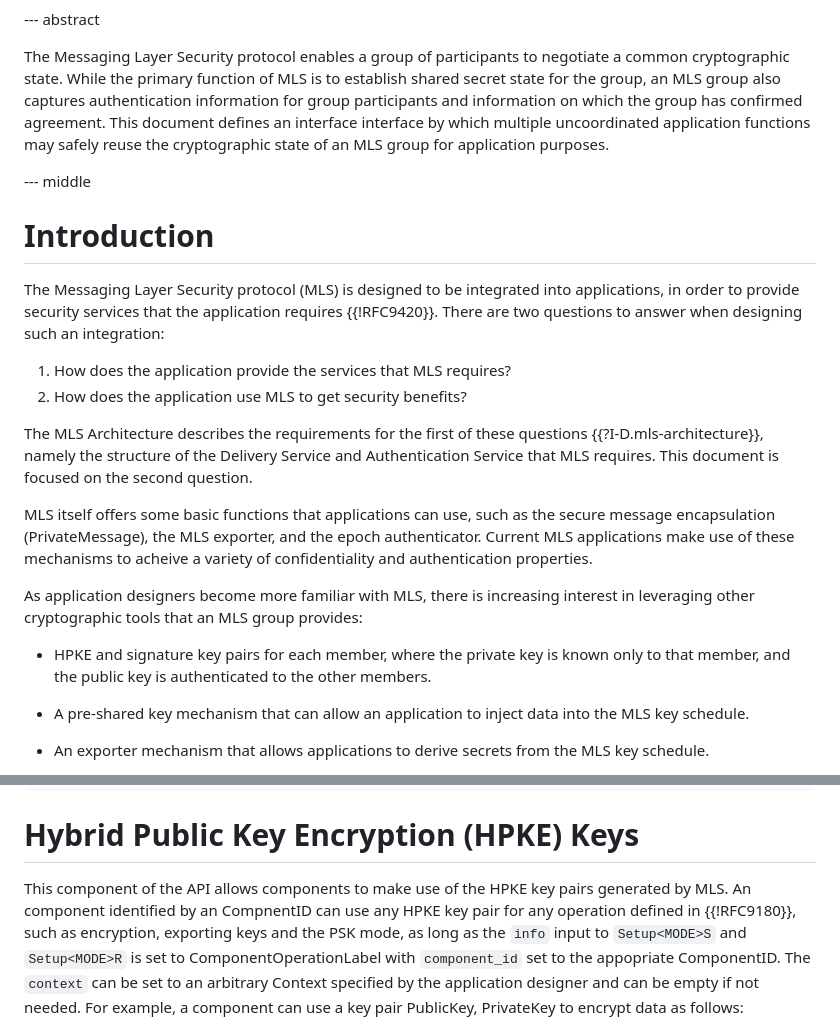
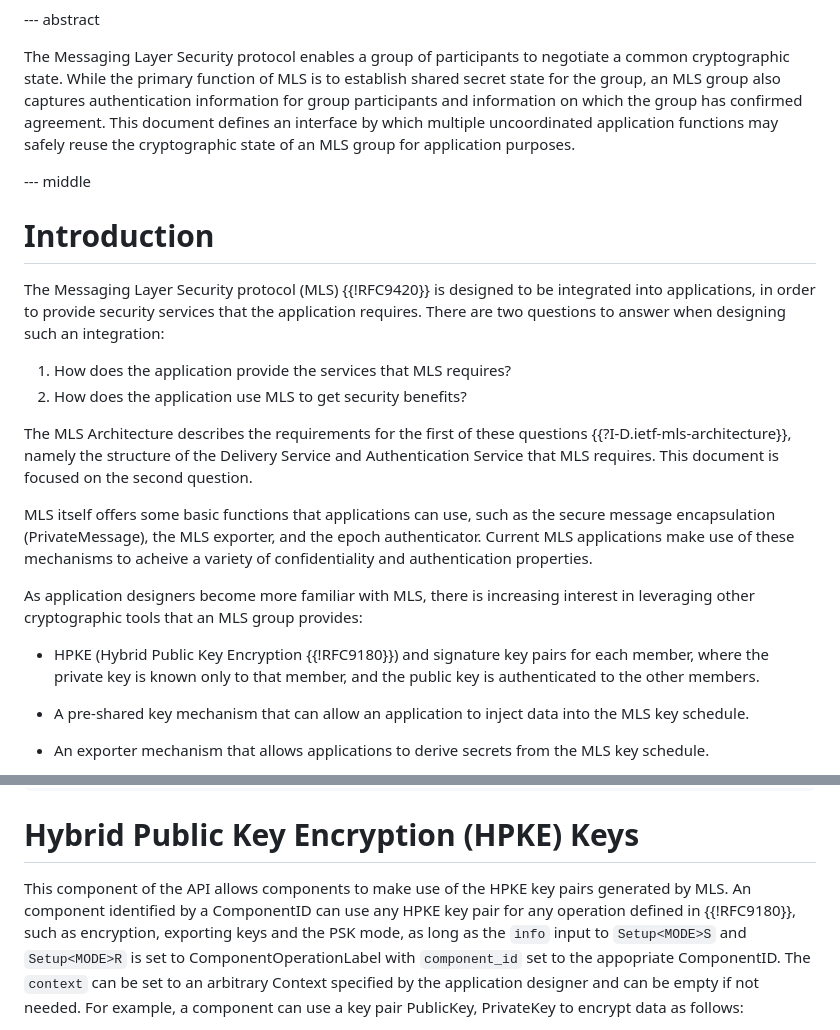
Before and after one commit to bifurcation/mls-appsync, a Markdown page: draft-barnes-mls-appsync.md, 2 parts joined by grey strips. Rendered like a GitHub page.

Commit message:
fix some typos and refs

```diff
--- a/draft-barnes-mls-appsync.md
+++ b/draft-barnes-mls-appsync.md
@@ -47,7 +47,7 @@ The Messaging Layer Security protocol enables a group of participants to
 negotiate a common cryptographic state.  While the primary function of MLS is to
 establish shared secret state for the group, an MLS group also captures
 authentication information for group participants and information on which the
-group has confirmed agreement.  This document defines an interface interface by
+group has confirmed agreement.  This document defines an interface by
 which multiple uncoordinated application functions may safely reuse the
 cryptographic state of an MLS group for application purposes.
 
@@ -55,16 +55,16 @@ cryptographic state of an MLS group for application purposes.
 
 # Introduction
 
-The Messaging Layer Security protocol (MLS) is designed to be integrated into
-applications, in order to provide security services that the application
-requires {{!RFC9420}}.  There are two questions to answer when designing such an
+The Messaging Layer Security protocol (MLS) {{!RFC9420}} is designed to be
+integrated into applications, in order to provide security services that the
+application requires.  There are two questions to answer when designing such an
 integration:
 
 1. How does the application provide the services that MLS requires?
 2. How does the application use MLS to get security benefits?
 
 The MLS Architecture describes the requirements for the first of these questions
-{{?I-D.mls-architecture}}, namely the structure of the Delivery Service and
+{{?I-D.ietf-mls-architecture}}, namely the structure of the Delivery Service and
 Authentication Service that MLS requires.  This document is focused on the
 second question.
 
@@ -76,8 +76,9 @@ a variety of confidentiality and authentication properties.
 As application designers become more familiar with MLS, there is increasing
 interest in leveraging other cryptographic tools that an MLS group provides:
 
-- HPKE and signature key pairs for each member, where the private key is known
-  only to that member, and the public key is authenticated to the other members.
+- HPKE (Hybrid Public Key Encryption {{!RFC9180}}) and signature key pairs for
+  each member, where the private key is known only to that member, and the
+  public key is authenticated to the other members.
 
 - A pre-shared key mechanism that can allow an application to inject data into
   the MLS key schedule.
@@ -196,7 +197,7 @@ struct {
 # Hybrid Public Key Encryption (HPKE) Keys
 
 This component of the API allows components to make use of the HPKE key pairs
-generated by MLS. An component identified by an CompnentID can use any HPKE
+generated by MLS. An component identified by a ComponentID can use any HPKE
 key pair for any operation defined in {{!RFC9180}}, such as encryption,
 exporting keys and the PSK mode, as long as the `info` input to `Setup<MODE>S`
 and `Setup<MODE>R` is set to ComponentOperationLabel with `component_id` set
```
